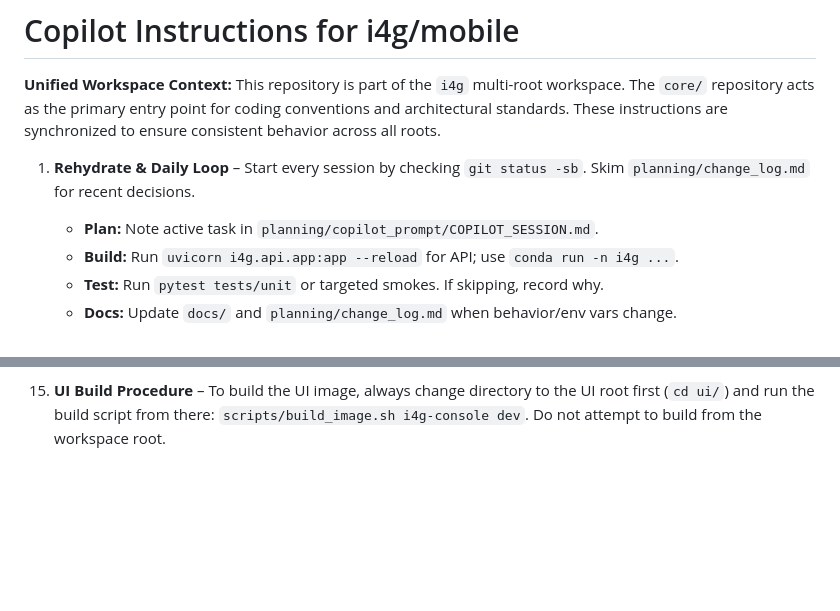
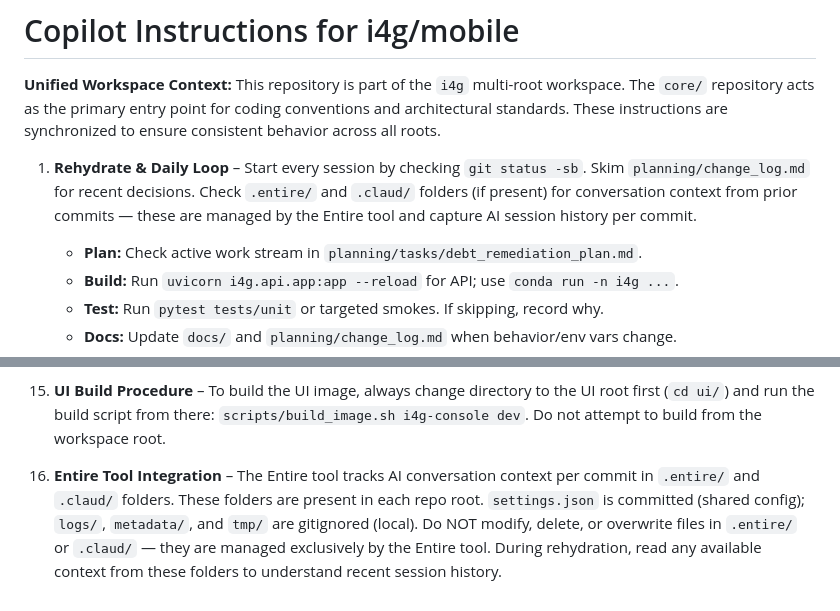
Before and after one commit to intelligenceforgood/mobile, a Markdown page: .github/copilot-instructions.md, 2 parts joined by grey strips. Rendered like a GitHub page; blank space fills up the shorter version.

Commit message:
Update copilot workflow to incorporate the new tool Entire

```diff
--- a/.github/copilot-instructions.md
+++ b/.github/copilot-instructions.md
@@ -2,8 +2,8 @@
 
 **Unified Workspace Context:** This repository is part of the `i4g` multi-root workspace. The `core/` repository acts as the primary entry point for coding conventions and architectural standards. These instructions are synchronized to ensure consistent behavior across all roots.
 
-1. **Rehydrate & Daily Loop** – Start every session by checking `git status -sb`. Skim `planning/change_log.md` for recent decisions.
-   - **Plan:** Note active task in `planning/copilot_prompt/COPILOT_SESSION.md`.
+1. **Rehydrate & Daily Loop** – Start every session by checking `git status -sb`. Skim `planning/change_log.md` for recent decisions. Check `.entire/` and `.claud/` folders (if present) for conversation context from prior commits — these are managed by the Entire tool and capture AI session history per commit.
+   - **Plan:** Check active work stream in `planning/tasks/debt_remediation_plan.md`.
    - **Build:** Run `uvicorn i4g.api.app:app --reload` for API; use `conda run -n i4g ...`.
    - **Test:** Run `pytest tests/unit` or targeted smokes. If skipping, record why.
    - **Docs:** Update `docs/` and `planning/change_log.md` when behavior/env vars change.
@@ -44,3 +44,5 @@
 14. **Env + Smoke Discipline** – Treat environment variables as a contract. When adding or changing settings/job envs: (a) add or update coverage under `tests/unit/settings/` so overrides and defaults are validated locally, (b) refresh the env-var reference in `docs/config/` (table plus YAML manifest) so docs stay in sync, and (c) execute the local sandbox smoke (`conda run -n i4g I4G_PROJECT_ROOT=$PWD I4G_ENV=dev I4G_LLM__PROVIDER=mock i4g jobs account ...`) before any Cloud Run job. No cloud smoke runs should happen until the local run succeeds with the same env overrides.
 
 15. **UI Build Procedure** – To build the UI image, always change directory to the UI root first (`cd ui/`) and run the build script from there: `scripts/build_image.sh i4g-console dev`. Do not attempt to build from the workspace root.
+
+16. **Entire Tool Integration** – The Entire tool tracks AI conversation context per commit in `.entire/` and `.claud/` folders. These folders are present in each repo root. `settings.json` is committed (shared config); `logs/`, `metadata/`, and `tmp/` are gitignored (local). Do NOT modify, delete, or overwrite files in `.entire/` or `.claud/` — they are managed exclusively by the Entire tool. During rehydration, read any available context from these folders to understand recent session history.
```
